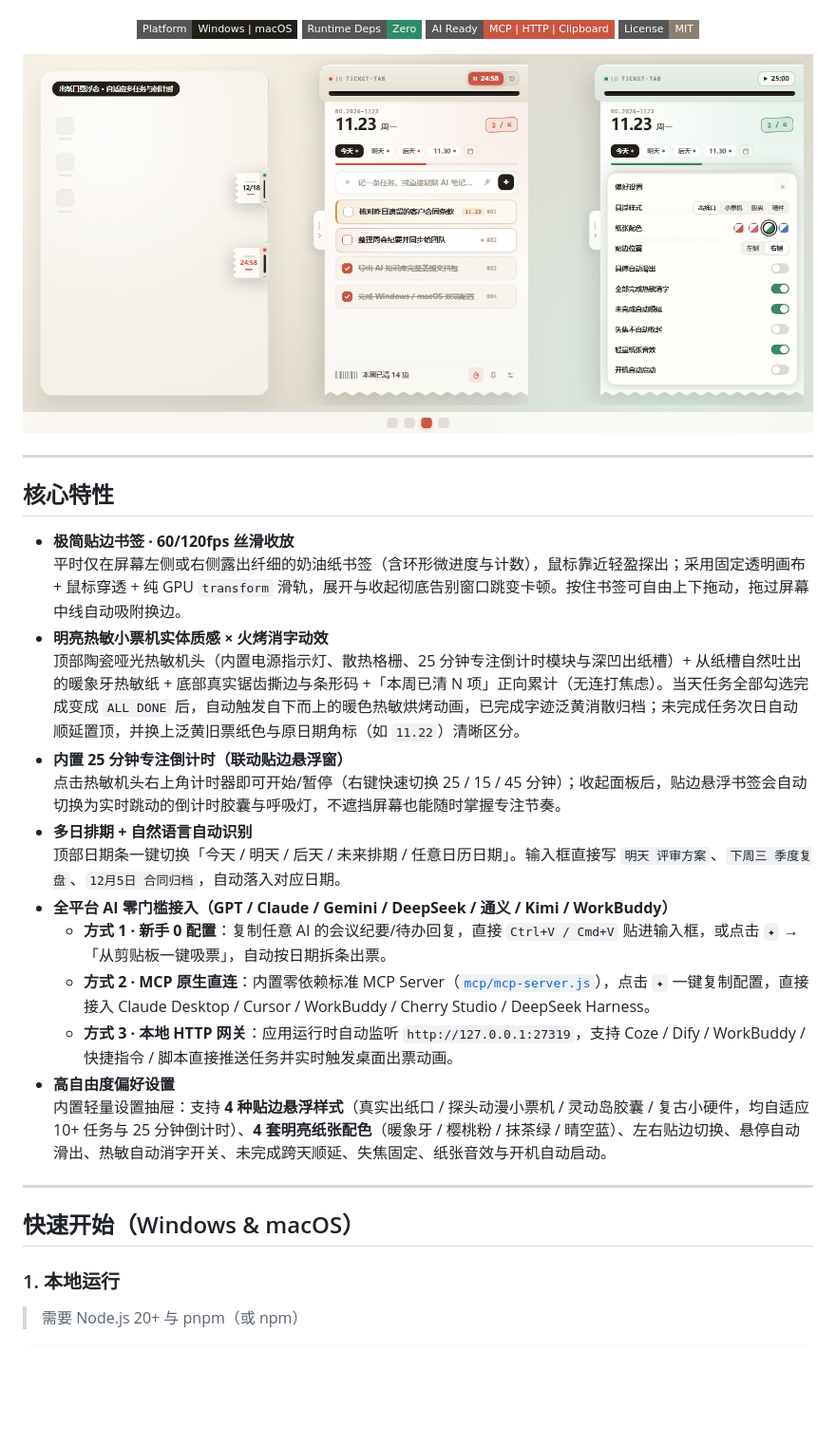
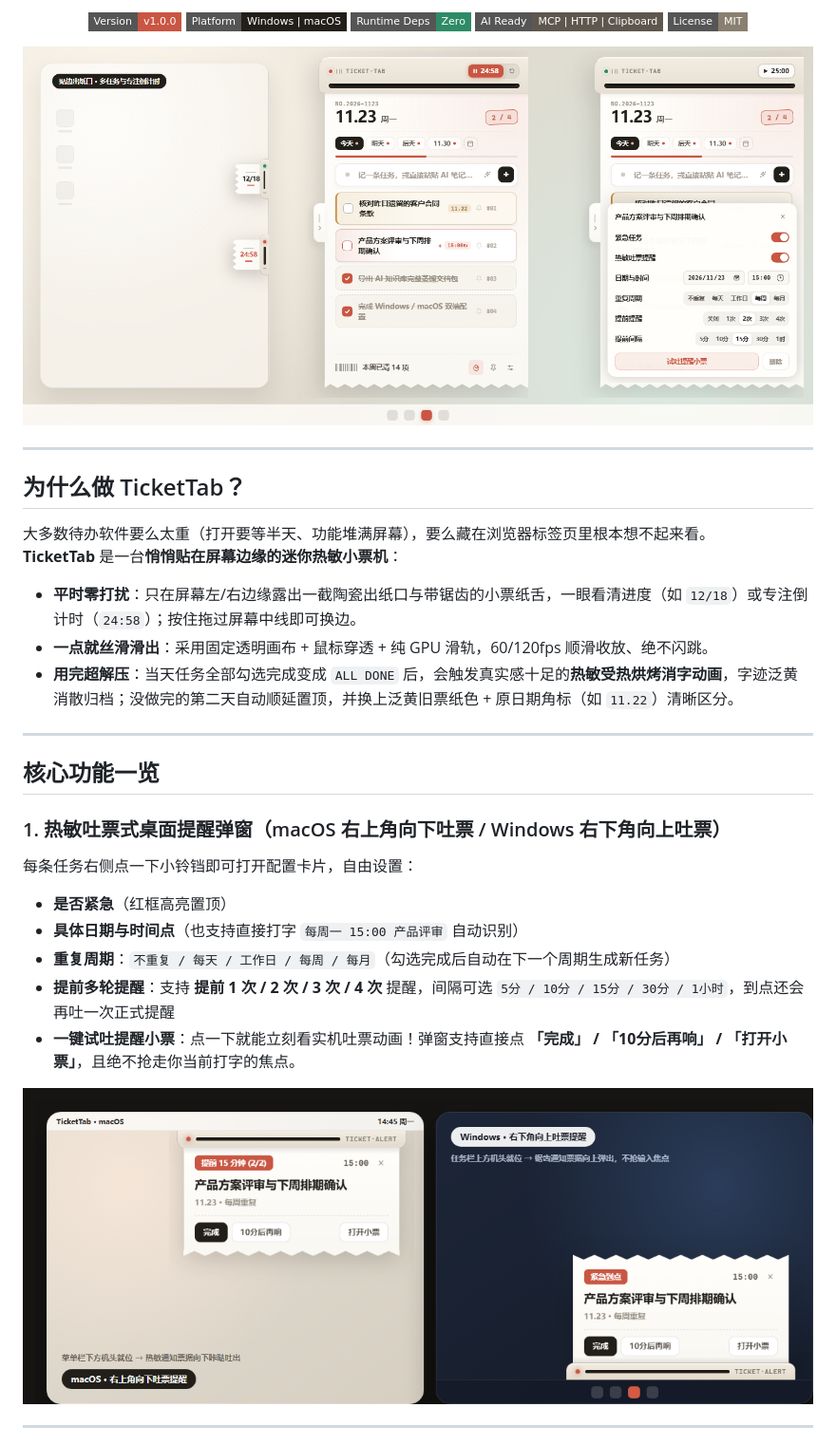
Before and after one commit to HululuOvO/TicketTab, a Markdown page: README.md, the part around one of its changes. Shown at 95% size. GitHub-like rendering; pictures changed too: docs/preview.png, docs/reminders.png (added); badges without logos; blank space fills up the shorter version.

```diff
--- a/README.md
+++ b/README.md
@@ -5,8 +5,9 @@
 
   <p>
+    <img src="https://img.shields.io/badge/Version-v1.0.0-c95642?style=flat-square" alt="Version" />
     <img src="https://img.shields.io/badge/Platform-Windows%20%7C%20macOS-221f1b?style=flat-square" alt="Platform" />
     <img src="https://img.shields.io/badge/Runtime%20Deps-Zero-2e8b67?style=flat-square" alt="Zero Deps" />
-    <img src="https://img.shields.io/badge/AI%20Ready-MCP%20%7C%20HTTP%20%7C%20Clipboard-c95642?style=flat-square" alt="AI Ready" />
+    <img src="https://img.shields.io/badge/AI%20Ready-MCP%20%7C%20HTTP%20%7C%20Clipboard-5e574e?style=flat-square" alt="AI Ready" />
     <img src="https://img.shields.io/badge/License-MIT-8a7f70?style=flat-square" alt="License" />
   </p>
 </div>
@@ -17,26 +18,31 @@
 
 ---
 
-## 核心特性
+## 为什么做 TicketTab？
 
-- **极简贴边书签 · 60/120fps 丝滑收放**
-  平时仅在屏幕左侧或右侧露出纤细的奶油纸书签（含环形微进度与计数），鼠标靠近轻盈探出；采用固定透明画布 + 鼠标穿透 + 纯 GPU `transform` 滑轨，展开与收起彻底告别窗口跳变卡顿。按住书签可自由上下拖动，拖过屏幕中线自动吸附换边。
-- **明亮热敏小票机实体质感 × 火烤消字动效**
-  顶部陶瓷哑光热敏机头（内置电源指示灯、散热格栅、25 分钟专注倒计时模块与深凹出纸槽）+ 从纸槽自然吐出的暖象牙热敏纸 + 底部真实锯齿撕边与条形码 +「本周已清 N 项」正向累计（无连打焦虑）。当天任务全部勾选完成变成 `ALL DONE` 后，自动触发自下而上的暖色热敏烘烤动画，已完成字迹泛黄消散归档；未完成任务次日自动顺延置顶，并换上泛黄旧票纸色与原日期角标（如 `11.22`）清晰区分。
-- **内置 25 分钟专注倒计时（联动贴边悬浮窗）**
-  点击热敏机头右上角计时器即可开始/暂停（右键快速切换 25 / 15 / 45 分钟）；收起面板后，贴边悬浮书签会自动切换为实时跳动的倒计时胶囊与呼吸灯，不遮挡屏幕也能随时掌握专注节奏。
-- **多日排期 + 自然语言自动识别**
-  顶部日期条一键切换「今天 / 明天 / 后天 / 未来排期 / 任意日历日期」。输入框直接写 `明天 评审方案`、`下周三 季度复盘`、`12月5日 合同归档`，自动落入对应日期。
-- **全平台 AI 零门槛接入（GPT / Claude / Gemini / DeepSeek / 通义 / Kimi / WorkBuddy）**
-  - **方式 1 · 新手 0 配置**：复制任意 AI 的会议纪要/待办回复，直接 `Ctrl+V / Cmd+V` 贴进输入框，或点击 `✦` →「从剪贴板一键吸票」，自动按日期拆条出票。
-  - **方式 2 · MCP 原生直连**：内置零依赖标准 MCP Server（[`mcp/mcp-server.js`](./mcp/mcp-server.js)），点击 `✦` 一键复制配置，直接接入 Claude Desktop / Cursor / WorkBuddy / Cherry Studio / DeepSeek Harness。
-  - **方式 3 · 本地 HTTP 网关**：应用运行时自动监听 `http://127.0.0.1:27319`，支持 Coze / Dify / WorkBuddy / 快捷指令 / 脚本直接推送任务并实时触发桌面出票动画。
-- **高自由度偏好设置**
-  内置轻量设置抽屉：支持 **4 种贴边悬浮样式**（真实出纸口 / 探头动漫小票机 / 灵动岛胶囊 / 复古小硬件，均自适应 10+ 任务与 25 分钟倒计时）、**4 套明亮纸张配色**（暖象牙 / 樱桃粉 / 抹茶绿 / 晴空蓝）、左右贴边切换、悬停自动滑出、热敏自动消字开关、未完成跨天顺延、失焦固定、纸张音效与开机自动启动。
+大多数待办软件要么太重（打开要等半天、功能堆满屏幕），要么藏在浏览器标签页里根本想不起来看。
+**TicketTab** 是一台**悄悄贴在屏幕边缘的迷你热敏小票机**：
+
+- **平时零打扰**：只在屏幕左/右边缘露出一截陶瓷出纸口与带锯齿的小票纸舌，一眼看清进度（如 `12/18`）或专注倒计时（`24:58`）；按住拖过屏幕中线即可换边。
+- **一点就丝滑滑出**：采用固定透明画布 + 鼠标穿透 + 纯 GPU 滑轨，60/120fps 顺滑收放、绝不闪跳。
+- **用完超解压**：当天任务全部勾选完成变成 `ALL DONE` 后，会触发真实感十足的**热敏受热烘烤消字动画**，字迹泛黄消散归档；没做完的第二天自动顺延置顶，并换上泛黄旧票纸色 + 原日期角标（如 `11.22`）清晰区分。
 
 ---
 
-## 快速开始（Windows & macOS）
+## 核心功能一览
 
-### 1. 本地运行
-> 需要 Node.js 20+ 与 pnpm（或 npm）
+### 1. 热敏吐票式桌面提醒弹窗（macOS 右上角向下吐票 / Windows 右下角向上吐票）
+
+每条任务右侧点一下小铃铛即可打开配置卡片，自由设置：
+- **是否紧急**（红框高亮置顶）
+- **具体日期与时间点**（也支持直接打字 `每周一 15:00 产品评审` 自动识别）
+- **重复周期**：`不重复 / 每天 / 工作日 / 每周 / 每月`（勾选完成后自动在下一个周期生成新任务）
+- **提前多轮提醒**：支持 **提前 1 次 / 2 次 / 3 次 / 4 次** 提醒，间隔可选 `5分 / 10分 / 15分 / 30分 / 1小时`，到点还会再吐一次正式提醒
+- **一键试吐提醒小票**：点一下就能立刻看实机吐票动画！弹窗支持直接点 **「完成」 / 「10分后再响」 / 「打开小票」**，且绝不抢走你当前打字的焦点。
+
+<p align="center">
+  <img src="./docs/reminders.png" alt="macOS 与 Windows 热敏吐票提醒弹窗对比" width="100%" />
+</p>
+
+---
+
```
Also changed, not shown: other parts of README.md (+48 -76 lines), docs/ai-guide.png (added), 15 other files.
